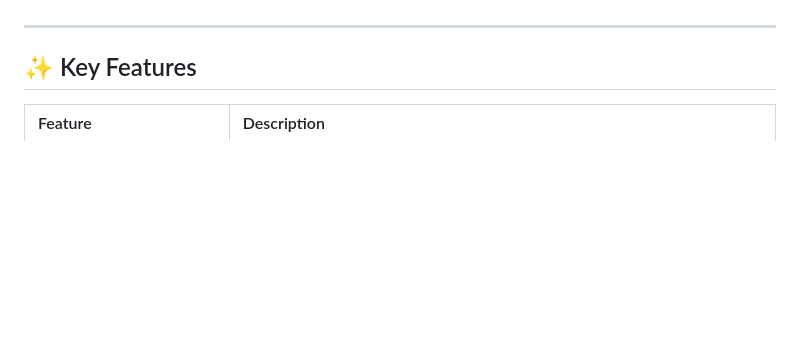
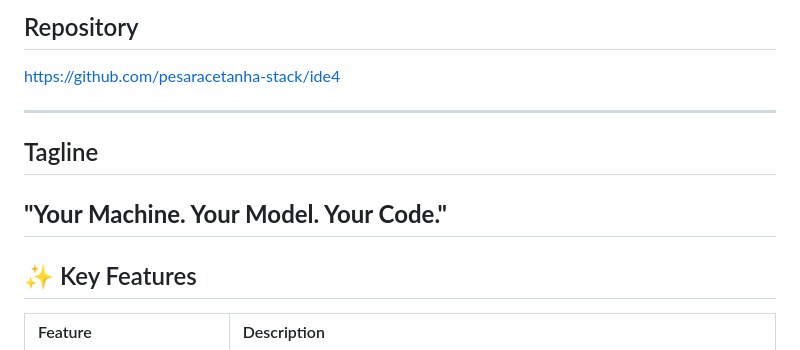
Before and after one commit to pesaracetanha-stack/ide4, a Markdown page: README.md, the part around one of its changes. GitHub-like rendering; blank space fills up the shorter version.

```diff
--- a/README.md
+++ b/README.md
@@ -14,3 +145,12 @@ IDE Master v4.0 is a hyper-fast, beautifully designed Integrated Development Env
+## Repository
+
+https://github.com/pesaracetanha-stack/ide4
+
+---
+
+## Tagline
+
+**"Your Machine. Your Model. Your Code."**
 ---
 
 ## ✨ Key Features
```
Also changed, not shown: other parts of README.md (+131 -0 lines).
